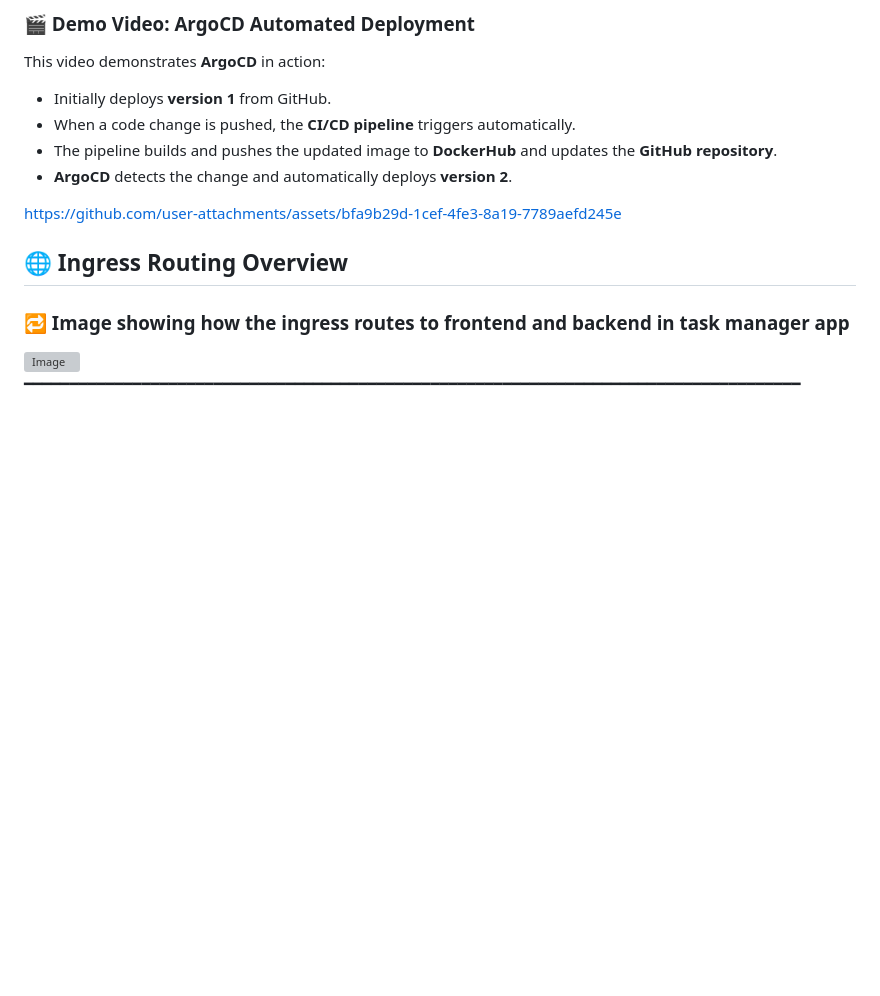
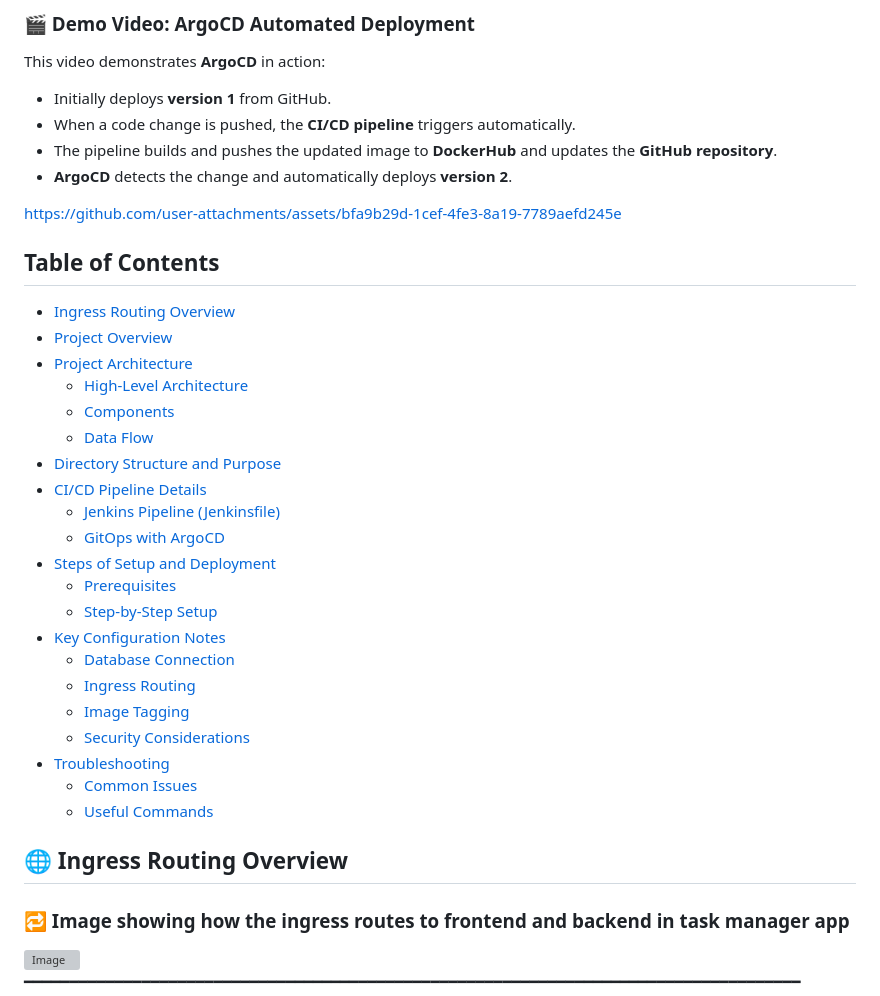
Before and after one commit to mohammad-alaa-ma/TaskManager-StaticDocSite-withCI-CD, a Markdown page: README.md, the part around the change. Drawn GitHub-style; blank space fills up the shorter version; grey boxes are pictures that could not be loaded.

```diff
--- a/README.md
+++ b/README.md
@@ -13,6 +13,31 @@ This video demonstrates **ArgoCD** in action:
 - **ArgoCD** detects the change and automatically deploys **version 2**.
 
 https://github.com/user-attachments/assets/bfa9b29d-1cef-4fe3-8a19-7789aefd245e
+
+## Table of Contents
+
+- [Ingress Routing Overview](#ingress-routing-overview)
+- [Project Overview](#project-overview)
+- [Project Architecture](#project-architecture)
+  - [High-Level Architecture](#high-level-architecture)
+  - [Components](#components)
+  - [Data Flow](#data-flow)
+- [Directory Structure and Purpose](#directory-structure-and-purpose)
+- [CI/CD Pipeline Details](#cicd-pipeline-details)
+  - [Jenkins Pipeline (Jenkinsfile)](#jenkins-pipeline-jenkinsfile)
+  - [GitOps with ArgoCD](#gitops-with-argocd)
+- [Steps of Setup and Deployment](#steps-of-setup-and-deployment)
+  - [Prerequisites](#prerequisites)
+  - [Step-by-Step Setup](#step-by-step-setup)
+- [Key Configuration Notes](#key-configuration-notes)
+  - [Database Connection](#database-connection)
+  - [Ingress Routing](#ingress-routing)
+  - [Image Tagging](#image-tagging)
+  - [Security Considerations](#security-considerations)
+- [Troubleshooting](#troubleshooting)
+  - [Common Issues](#common-issues)
+  - [Useful Commands](#useful-commands)
+
 
 ## 🌐 Ingress Routing Overview
 
```
